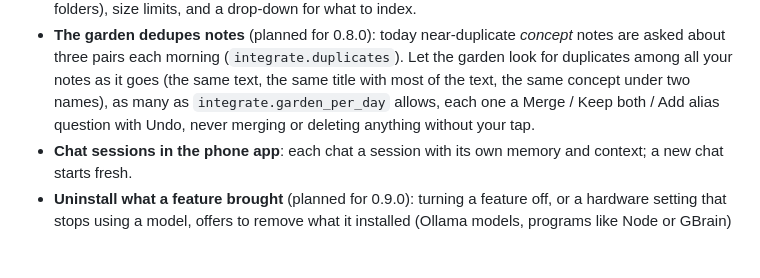
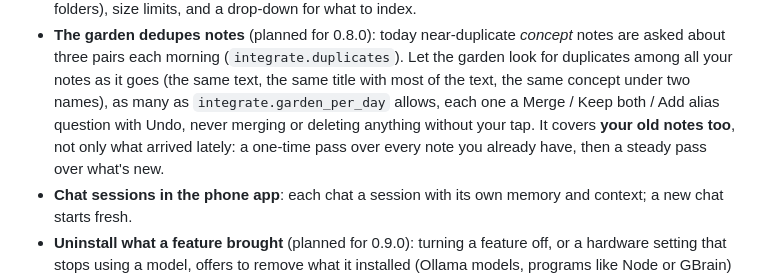
Before and after one commit to avtarfr/kurooto, a Markdown page: docs/REQUESTED.md, the part around the change. GitHub-like rendering; blank space fills up the shorter version.

Commit message:
REQUESTED: the garden's dedupe also covers old notes
Co-Authored-By: Claude Sonnet 5.5 <noreply@anthropic.com>

```diff
--- a/docs/REQUESTED.md
+++ b/docs/REQUESTED.md
@@ -35,7 +35,8 @@ Standing plans, never struck through.
   that is its own switch, off by default). Folders you list, patterns it never reads (keys, `.env`, hidden folders), size limits, and a drop-down for what to index.
 - **The garden dedupes notes** (planned for 0.8.0): today near-duplicate *concept* notes are asked about three pairs each morning (`integrate.duplicates`). Let the garden
   look for duplicates among all your notes as it goes (the same text, the same title with most of the text, the same concept under two names), as many as
-  `integrate.garden_per_day` allows, each one a Merge / Keep both / Add alias question with Undo, never merging or deleting anything without your tap.
+  `integrate.garden_per_day` allows, each one a Merge / Keep both / Add alias question with Undo, never merging or deleting anything without your tap. It covers **your old notes too**, not only what arrived
+  lately: a one-time pass over every note you already have, then a steady pass over what's new.
 - **Chat sessions in the phone app**: each chat a session with its own memory and context; a new chat starts fresh.
 - **Uninstall what a feature brought** (planned for 0.9.0): turning a feature off, or a hardware setting that stops
   using a model, offers to remove what it installed (Ollama models, programs like Node or GBrain) with its size, never
```
